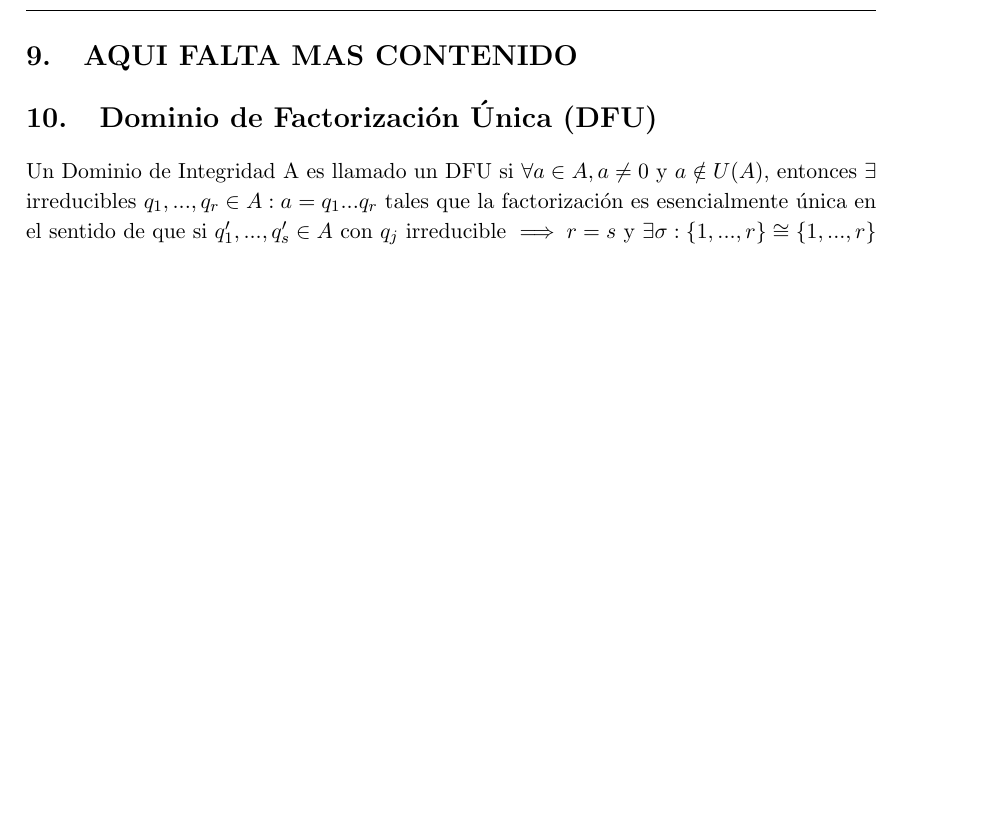
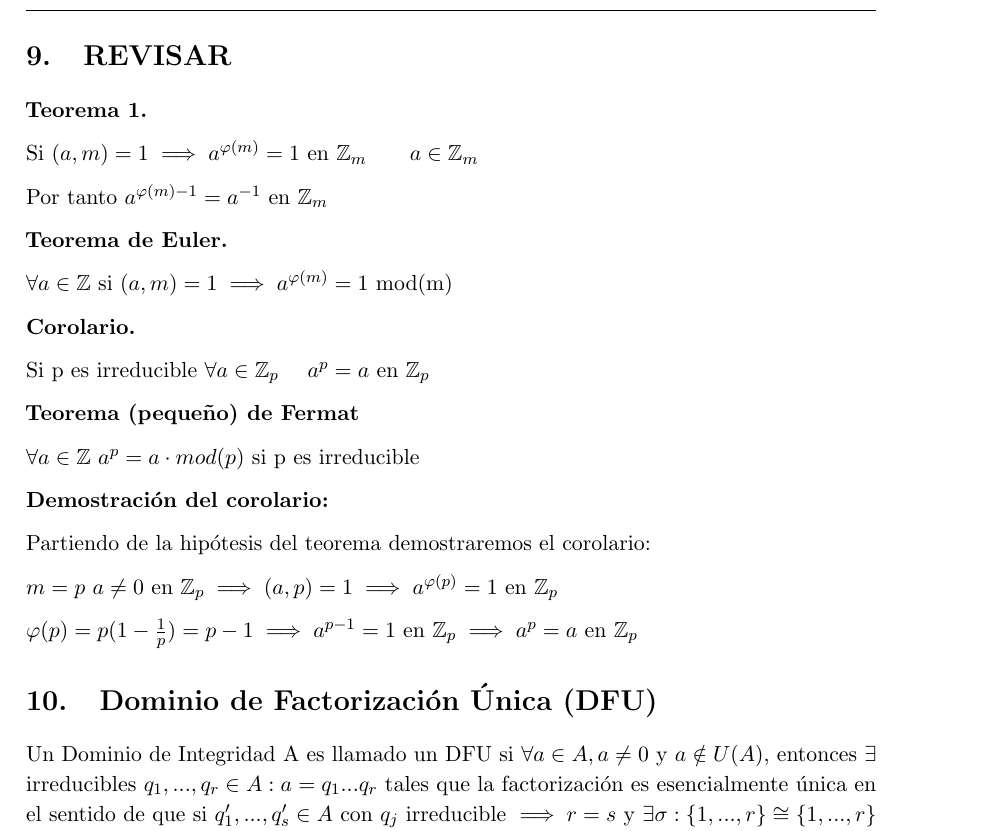
Before and after one commit to libreim/apuntesDGIIM, a LaTeX document (Álgebra I/tema1.tex): part of page 35 of 38 before the commit and part of page 35 of 39 after it, cut at the place of the change, the shorter picture padded with empty space. Compiled offline with pdfLaTeX.

Commit message:
Teorema de Fermat, etc...

```diff
--- a/Álgebra I/tema1.tex
+++ b/Álgebra I/tema1.tex
@@ -2070,9 +2070,32 @@ $ker(f) = (mn)$, pues $m$ y $n$ son primos entre sí. Ahora, como $f$ es sobreye
   $\varphi(p^e) = p^e(1-\frac{1}{p}) = p^e-p^{e-1}$
 \end{nota}
 
-
-
-\section{AQUI FALTA MAS CONTENIDO}
+\section{REVISAR}
+\textbf{Teorema 1.}
+
+Si $(a,m)=1 \implies a^{\varphi(m)} = 1$ en $ \mathbb Z_{m}$ \hspace{0.5cm} $a \in \mathbb Z_{m} $
+
+Por tanto $ a^{\varphi(m)-1} = a^{-1} $ en $ \mathbb Z_{m} $
+
+\textbf{Teorema de Euler.}
+
+$ \forall a \in \mathbb Z $ si $(a,m) = 1 \implies a^{\varphi(m)} = 1 $ mod(m)
+
+\textbf{Corolario.}
+
+Si p es irreducible $ \forall a \in \mathbb Z_{p} $	 \hspace{0.25cm} $ a^{p} = a $ en $ \mathbb Z_{p} $
+
+\textbf{Teorema (pequeño) de Fermat}
+
+$ \forall a \in \mathbb Z $ $ a^{p} = a \cdot mod(p) $ si p es irreducible
+
+\textbf{Demostración del corolario:}
+
+Partiendo de la hipótesis del teorema demostraremos el corolario:
+
+$ m = p $ $ a \neq 0 $ en  $ \mathbb Z_{p} \implies (a,p) = 1 \implies a^{\varphi(p)} = 1 $ en $ \mathbb Z_{p} $
+
+$ \varphi(p) = p(1-\frac{1}{p}) = p-1 \implies a^{p-1} = 1 $ en $ \mathbb Z_{p} \implies a^p=a $ en $ \mathbb Z_{p} $
 
 \section{Dominio de Factorización Única (DFU)}
 
```
